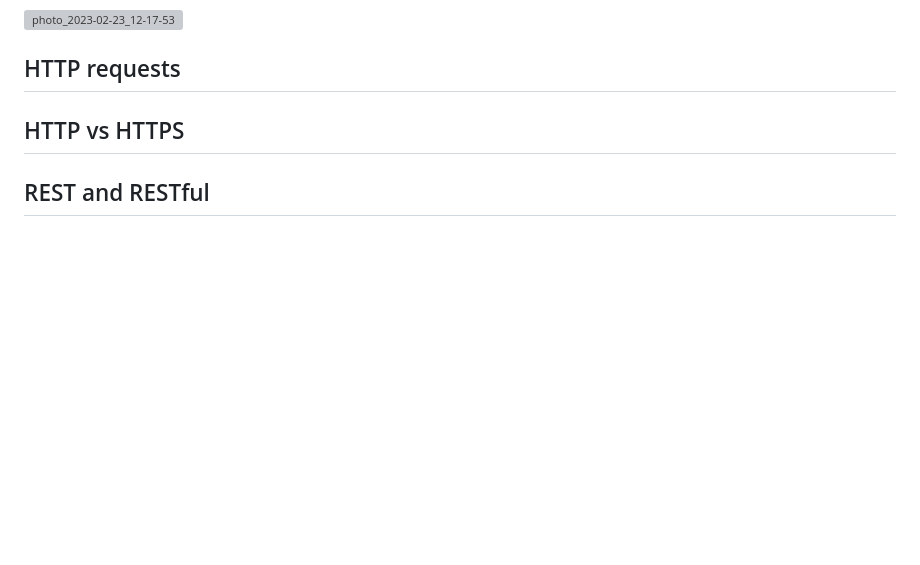
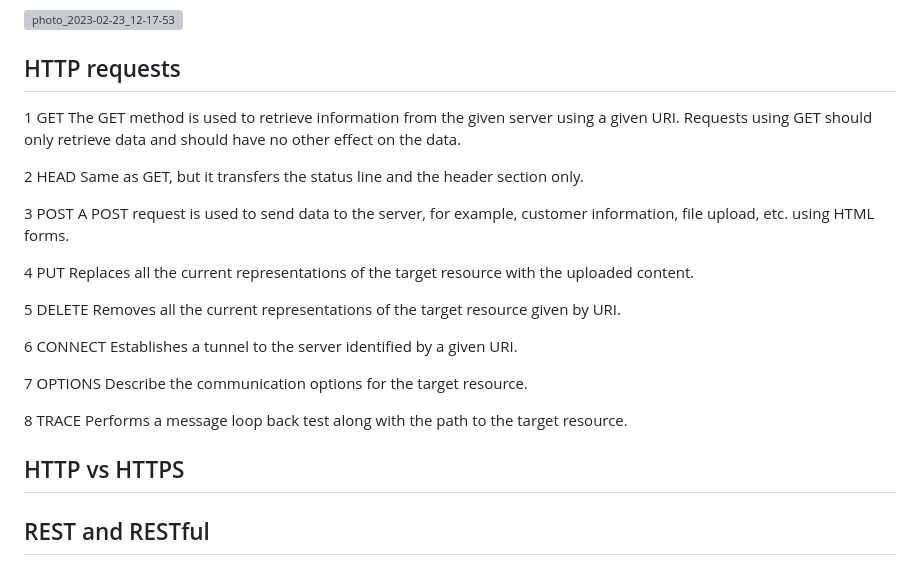
Before and after one commit to FlesinArtur/Flask-first-project, a Markdown page: README.md, the part around the change. Rendered like a GitHub page; blank space fills up the shorter version; grey boxes are pictures that could not be loaded.

```diff
--- a/README.md
+++ b/README.md
@@ -31,6 +31,29 @@ An HTTP status code is a message a website 's server sends to the browser to ind
 
 
 ## HTTP requests
+1	GET
+The GET method is used to retrieve information from the given server using a given URI. Requests using GET should only retrieve data and should have no other effect on the data.
+
+2	HEAD
+Same as GET, but it transfers the status line and the header section only.
+
+3	POST
+A POST request is used to send data to the server, for example, customer information, file upload, etc. using HTML forms.
+
+4	PUT
+Replaces all the current representations of the target resource with the uploaded content.
+
+5	DELETE
+Removes all the current representations of the target resource given by URI.
+
+6	CONNECT
+Establishes a tunnel to the server identified by a given URI.
+
+7	OPTIONS
+Describe the communication options for the target resource.
+
+8	TRACE
+Performs a message loop back test along with the path to the target resource.
 
 ## HTTP vs HTTPS
 
```
